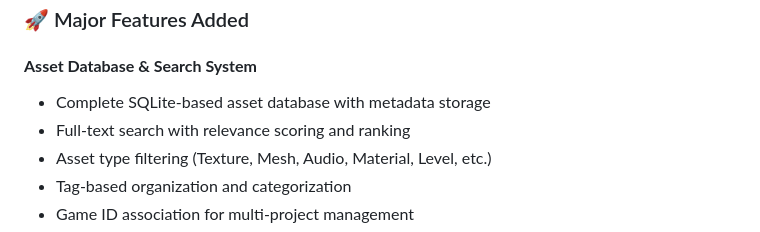
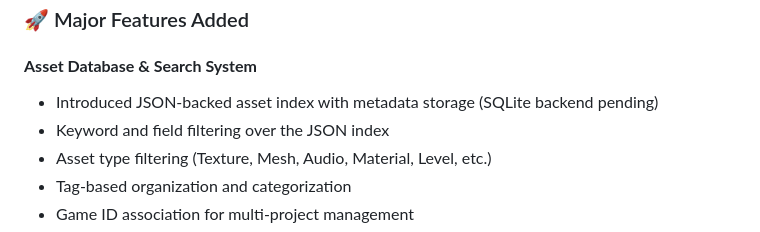
Before and after one commit to Nitefawkes/Aegis-Assets, a Markdown page: CHANGELOG.md, the part around the change. Rendered like a GitHub page.

Commit message:
Update CHANGELOG.md
realignment of changelog records to actuals

```diff
--- a/CHANGELOG.md
+++ b/CHANGELOG.md
@@ -12,8 +12,8 @@ and this project adheres to [Semantic Versioning](https://semver.org/spec/v2.0.0
 ### 🚀 Major Features Added
 
 #### **Asset Database & Search System**
-- Complete SQLite-based asset database with metadata storage
-- Full-text search with relevance scoring and ranking
+- Introduced JSON-backed asset index with metadata storage (SQLite backend pending)
+- Keyword and field filtering over the JSON index
 - Asset type filtering (Texture, Mesh, Audio, Material, Level, etc.)
 - Tag-based organization and categorization
 - Game ID association for multi-project management
```
